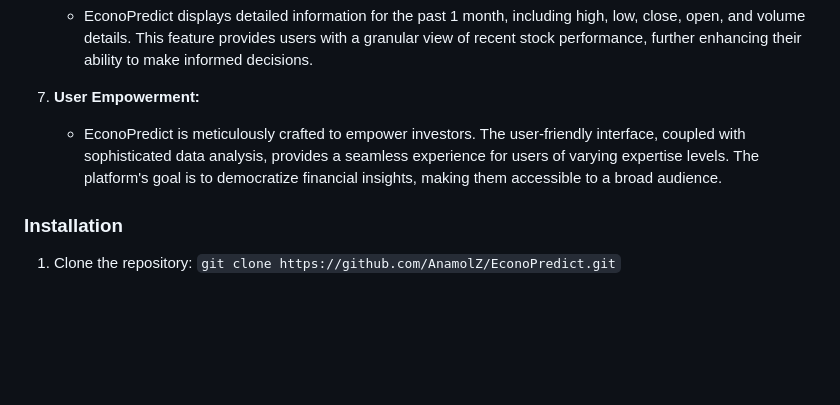
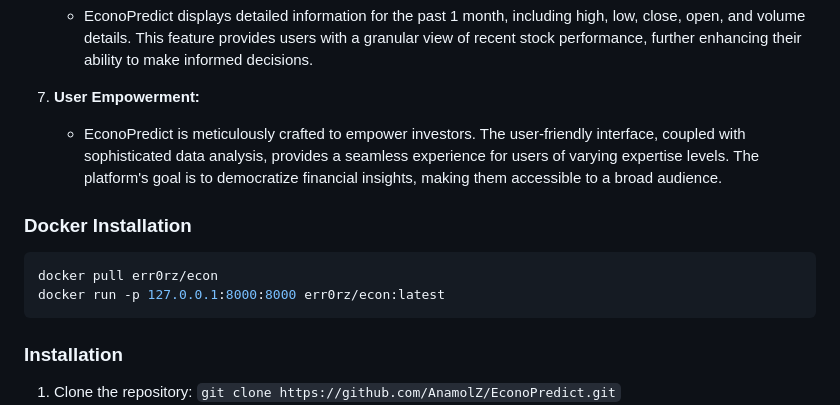
Before and after one commit to AnamolZ/EconoPredict, a Markdown page: README.md, the part around the change. GitHub-like rendering; blank space fills up the shorter version.

Commit message:
Docker Installation Info +

````diff
--- a/README.md
+++ b/README.md
@@ -24,6 +24,12 @@ The core of EconoPredict lies in its ability to analyze historical data and calc
 7. **User Empowerment:**
    - EconoPredict is meticulously crafted to empower investors. The user-friendly interface, coupled with sophisticated data analysis, provides a seamless experience for users of varying expertise levels. The platform's goal is to democratize financial insights, making them accessible to a broad audience.
 
+### Docker Installation
+   ```bash
+docker pull err0rz/econ
+docker run -p 127.0.0.1:8000:8000 err0rz/econ:latest
+```
+
 ### Installation
 1. Clone the repository: `git clone https://github.com/AnamolZ/EconoPredict.git`
 2. Install the required dependencies: `pip install -r requirements.txt`
````
